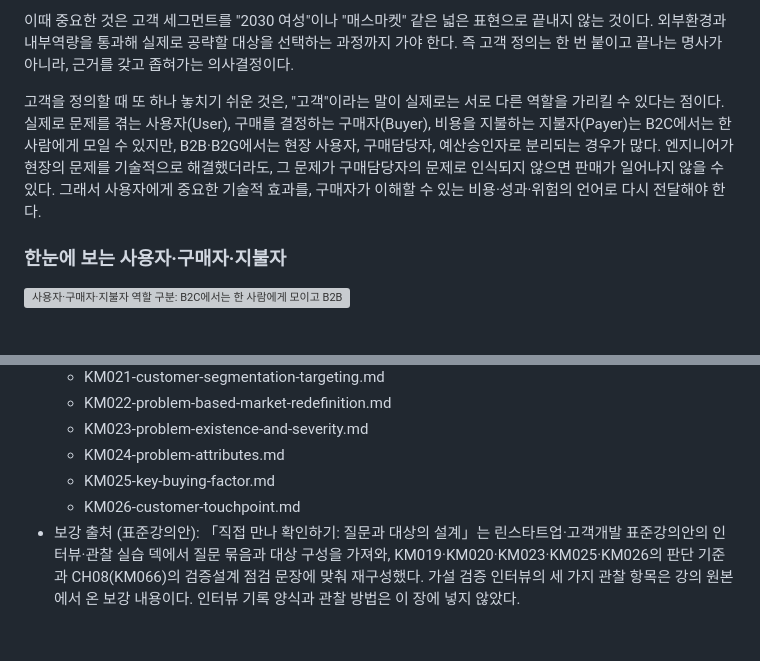
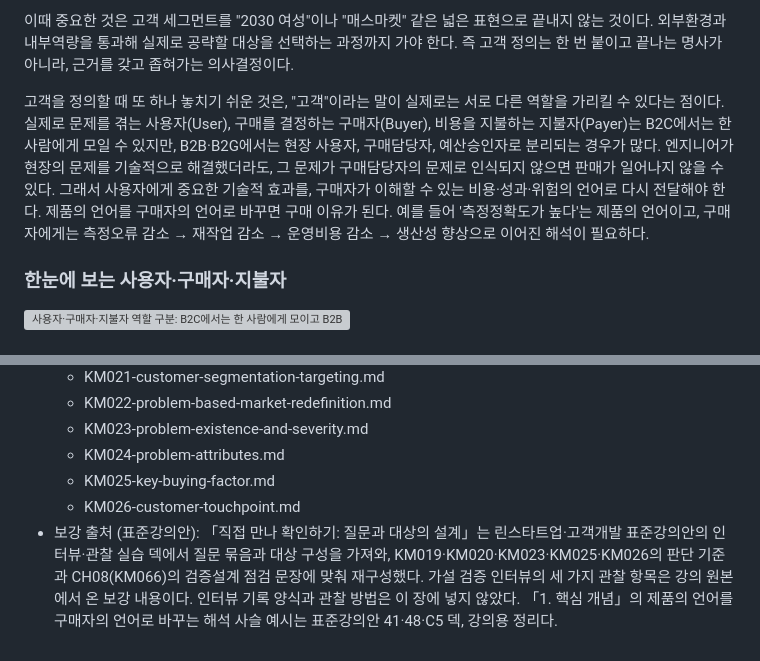
Before and after one commit to victory3217-bot/business-planning-handbook, a Markdown page: ko/chapters/CH03.md, 2 parts joined by grey strips. Drawn GitHub-style; grey boxes are pictures that could not be loaded.

Commit message:
docs(CH03): MN v1.1 반영 - 제품의 언어를 구매자의 언어로 바꾸는 해석 사슬 예시 (ko/en)
Co-Authored-By: Claude Sonnet 5.5 <noreply@anthropic.com>
Claude-Session: https://claude.ai/code/session_016cipKzjSdTzy2zr5CRrgcc

```diff
--- a/ko/chapters/CH03.md
+++ b/ko/chapters/CH03.md
@@ -29,7 +29,7 @@
 
 이때 중요한 것은 고객 세그먼트를 "2030 여성"이나 "매스마켓" 같은 넓은 표현으로 끝내지 않는 것이다. 외부환경과 내부역량을 통과해 실제로 공략할 대상을 선택하는 과정까지 가야 한다. 즉 고객 정의는 한 번 붙이고 끝나는 명사가 아니라, 근거를 갖고 좁혀가는 의사결정이다.
 
-고객을 정의할 때 또 하나 놓치기 쉬운 것은, "고객"이라는 말이 실제로는 서로 다른 역할을 가리킬 수 있다는 점이다. 실제로 문제를 겪는 사용자(User), 구매를 결정하는 구매자(Buyer), 비용을 지불하는 지불자(Payer)는 B2C에서는 한 사람에게 모일 수 있지만, B2B·B2G에서는 현장 사용자, 구매담당자, 예산승인자로 분리되는 경우가 많다. 엔지니어가 현장의 문제를 기술적으로 해결했더라도, 그 문제가 구매담당자의 문제로 인식되지 않으면 판매가 일어나지 않을 수 있다. 그래서 사용자에게 중요한 기술적 효과를, 구매자가 이해할 수 있는 비용·성과·위험의 언어로 다시 전달해야 한다.
+고객을 정의할 때 또 하나 놓치기 쉬운 것은, "고객"이라는 말이 실제로는 서로 다른 역할을 가리킬 수 있다는 점이다. 실제로 문제를 겪는 사용자(User), 구매를 결정하는 구매자(Buyer), 비용을 지불하는 지불자(Payer)는 B2C에서는 한 사람에게 모일 수 있지만, B2B·B2G에서는 현장 사용자, 구매담당자, 예산승인자로 분리되는 경우가 많다. 엔지니어가 현장의 문제를 기술적으로 해결했더라도, 그 문제가 구매담당자의 문제로 인식되지 않으면 판매가 일어나지 않을 수 있다. 그래서 사용자에게 중요한 기술적 효과를, 구매자가 이해할 수 있는 비용·성과·위험의 언어로 다시 전달해야 한다. 제품의 언어를 구매자의 언어로 바꾸면 구매 이유가 된다. 예를 들어 '측정정확도가 높다'는 제품의 언어이고, 구매자에게는 측정오류 감소 → 재작업 감소 → 운영비용 감소 → 생산성 향상으로 이어진 해석이 필요하다.
 
 ### 한눈에 보는 사용자·구매자·지불자
 
@@ -137,4 +137,4 @@
   - KM024-problem-attributes.md
   - KM025-key-buying-factor.md
   - KM026-customer-touchpoint.md
-- 보강 출처 (표준강의안): 「직접 만나 확인하기: 질문과 대상의 설계」는 린스타트업·고객개발 표준강의안의 인터뷰·관찰 실습 덱에서 질문 묶음과 대상 구성을 가져와, KM019·KM020·KM023·KM025·KM026의 판단 기준과 CH08(KM066)의 검증설계 점검 문장에 맞춰 재구성했다. 가설 검증 인터뷰의 세 가지 관찰 항목은 강의 원본에서 온 보강 내용이다. 인터뷰 기록 양식과 관찰 방법은 이 장에 넣지 않았다.
+- 보강 출처 (표준강의안): 「직접 만나 확인하기: 질문과 대상의 설계」는 린스타트업·고객개발 표준강의안의 인터뷰·관찰 실습 덱에서 질문 묶음과 대상 구성을 가져와, KM019·KM020·KM023·KM025·KM026의 판단 기준과 CH08(KM066)의 검증설계 점검 문장에 맞춰 재구성했다. 가설 검증 인터뷰의 세 가지 관찰 항목은 강의 원본에서 온 보강 내용이다. 인터뷰 기록 양식과 관찰 방법은 이 장에 넣지 않았다. 「1. 핵심 개념」의 제품의 언어를 구매자의 언어로 바꾸는 해석 사슬 예시는 표준강의안 41·48·C5 덱, 강의용 정리다.
```
Also changed, not shown: en/chapters/CH03.md (+2 -2 lines).
